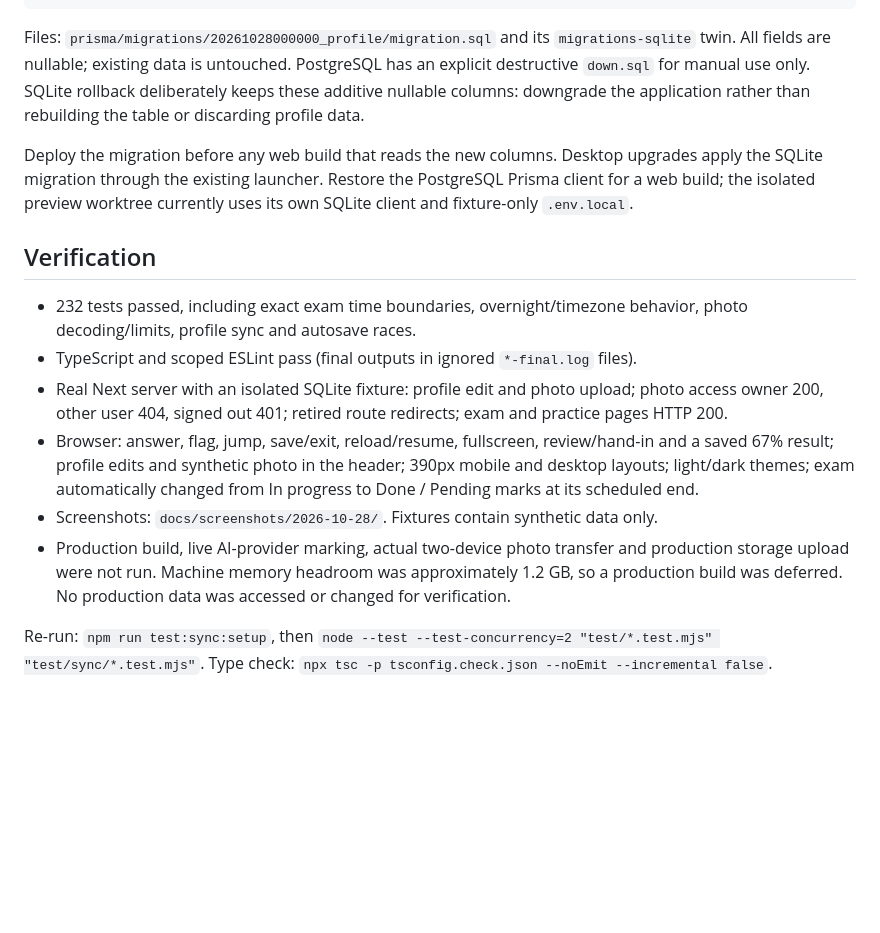
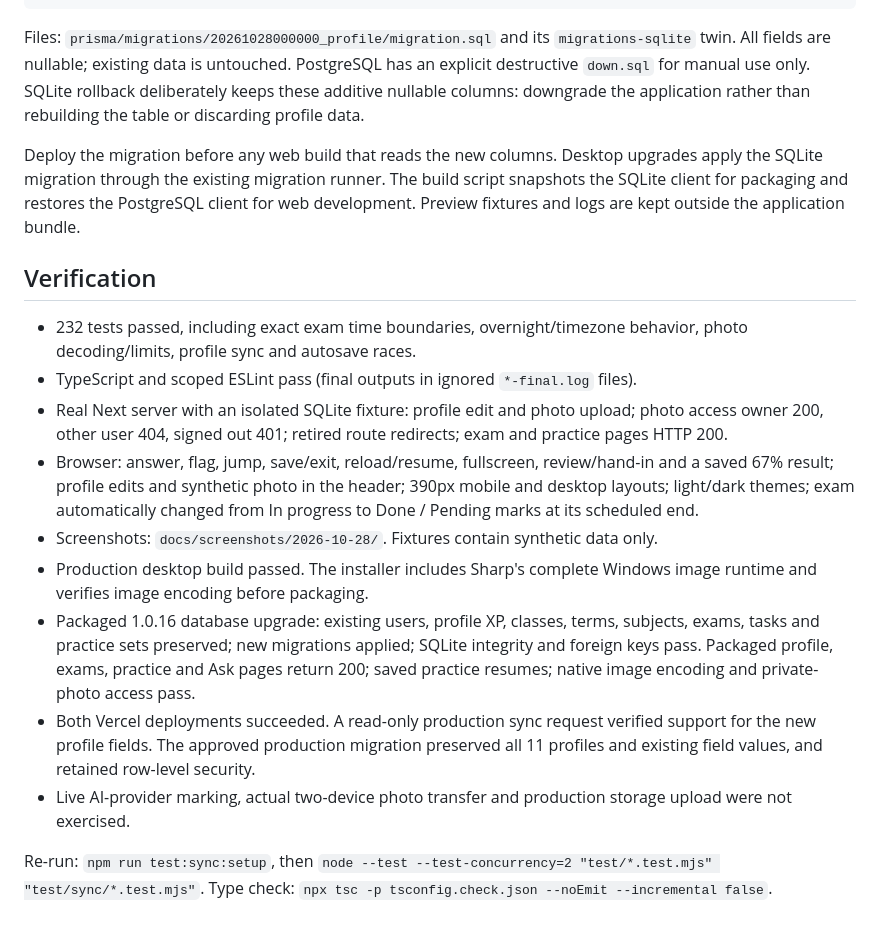
Before and after one commit to leviGatimu/study-flow-app, a Markdown page: docs/EXAM_PRACTICE_PROFILE.md, the part around the change. GitHub-like rendering; blank space fills up the shorter version.

Commit message:
Document production migration and packaged upgrade verification

```diff
--- a/docs/EXAM_PRACTICE_PROFILE.md
+++ b/docs/EXAM_PRACTICE_PROFILE.md
@@ -24,7 +24,7 @@ ALTER TABLE "UserProgress" ADD COLUMN "avatarUrl" TEXT;
 
 Files: `prisma/migrations/20261028000000_profile/migration.sql` and its `migrations-sqlite` twin. All fields are nullable; existing data is untouched. PostgreSQL has an explicit destructive `down.sql` for manual use only. SQLite rollback deliberately keeps these additive nullable columns: downgrade the application rather than rebuilding the table or discarding profile data.
 
-Deploy the migration before any web build that reads the new columns. Desktop upgrades apply the SQLite migration through the existing launcher. Restore the PostgreSQL Prisma client for a web build; the isolated preview worktree currently uses its own SQLite client and fixture-only `.env.local`.
+Deploy the migration before any web build that reads the new columns. Desktop upgrades apply the SQLite migration through the existing migration runner. The build script snapshots the SQLite client for packaging and restores the PostgreSQL client for web development. Preview fixtures and logs are kept outside the application bundle.
 
 ## Verification
 
@@ -33,6 +33,9 @@ Deploy the migration before any web build that reads the new columns. Desktop up
 - Real Next server with an isolated SQLite fixture: profile edit and photo upload; photo access owner 200, other user 404, signed out 401; retired route redirects; exam and practice pages HTTP 200.
 - Browser: answer, flag, jump, save/exit, reload/resume, fullscreen, review/hand-in and a saved 67% result; profile edits and synthetic photo in the header; 390px mobile and desktop layouts; light/dark themes; exam automatically changed from In progress to Done / Pending marks at its scheduled end.
 - Screenshots: `docs/screenshots/2026-10-28/`. Fixtures contain synthetic data only.
-- Production build, live AI-provider marking, actual two-device photo transfer and production storage upload were not run. Machine memory headroom was approximately 1.2 GB, so a production build was deferred. No production data was accessed or changed for verification.
+- Production desktop build passed. The installer includes Sharp's complete Windows image runtime and verifies image encoding before packaging.
+- Packaged 1.0.16 database upgrade: existing users, profile XP, classes, terms, subjects, exams, tasks and practice sets preserved; new migrations applied; SQLite integrity and foreign keys pass. Packaged profile, exams, practice and Ask pages return 200; saved practice resumes; native image encoding and private-photo access pass.
+- Both Vercel deployments succeeded. A read-only production sync request verified support for the new profile fields. The approved production migration preserved all 11 profiles and existing field values, and retained row-level security.
+- Live AI-provider marking, actual two-device photo transfer and production storage upload were not exercised.
 
 Re-run: `npm run test:sync:setup`, then `node --test --test-concurrency=2 "test/*.test.mjs" "test/sync/*.test.mjs"`. Type check: `npx tsc -p tsconfig.check.json --noEmit --incremental false`.
```
